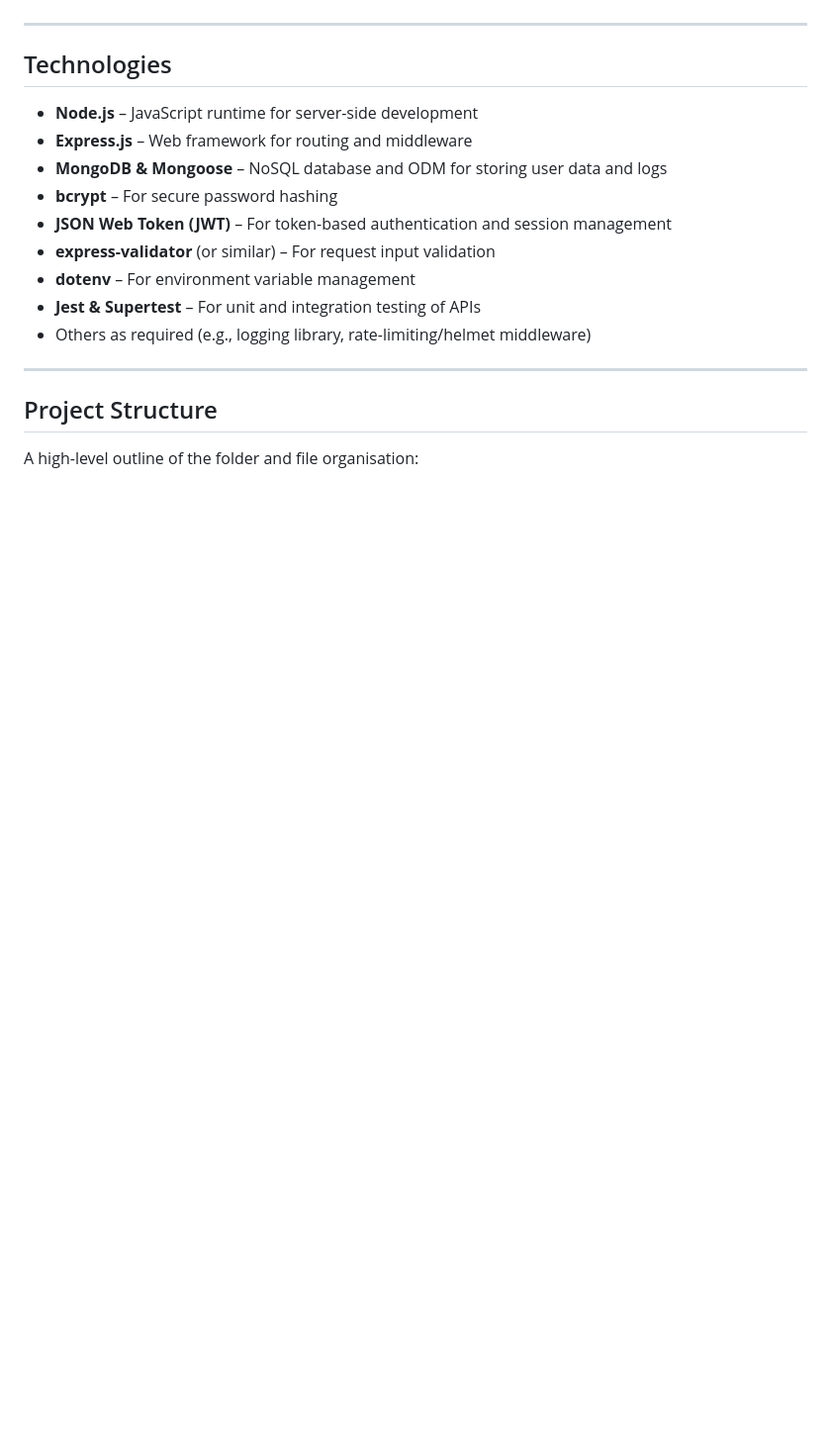
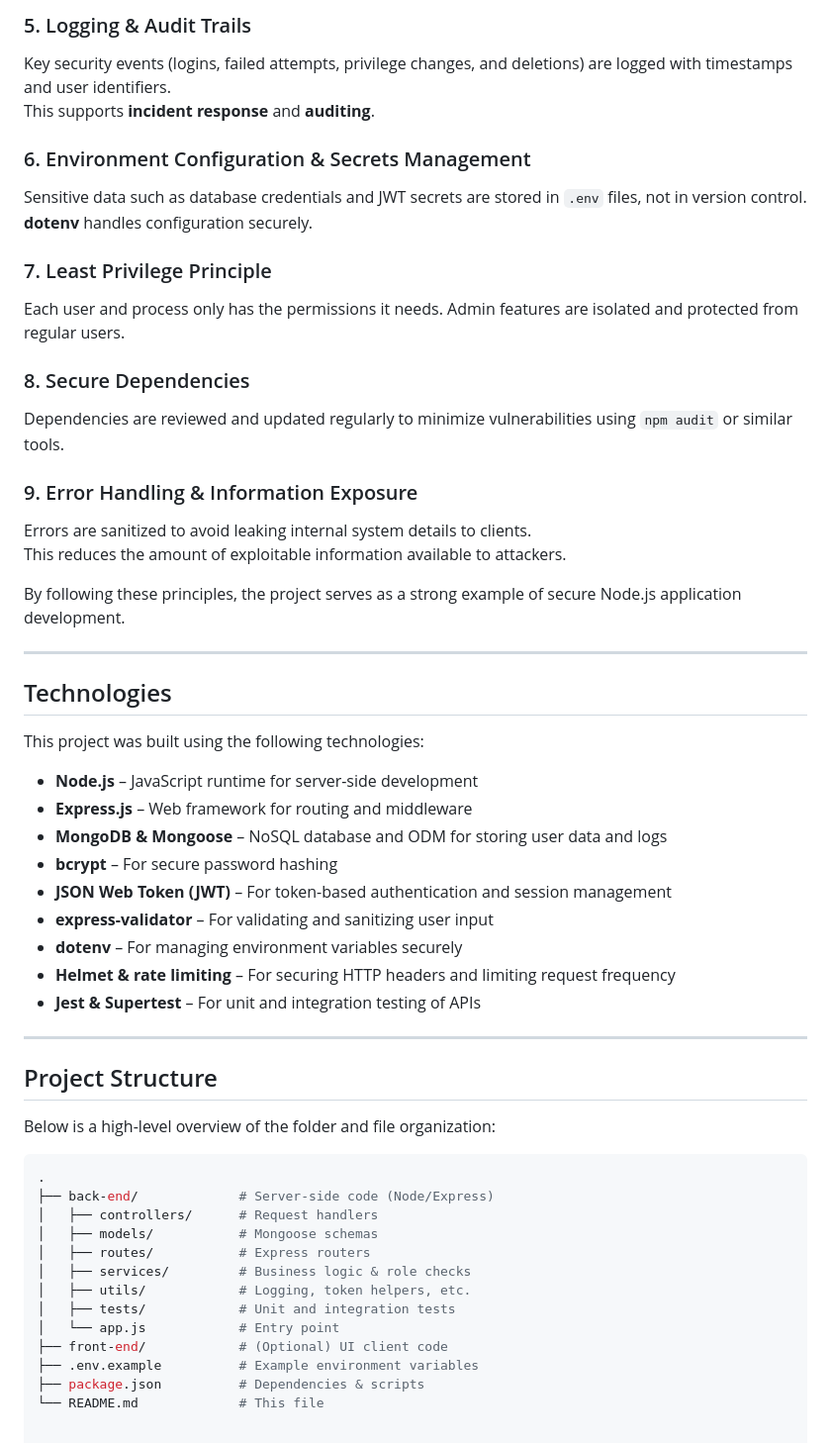
Before and after one commit to NurefsanYucel/secure_prog_project, a Markdown page: README.md, the part around one of its changes. Shown at 99% size. Rendered like a GitHub page; blank space fills up the shorter version.

````diff
--- a/README.md
+++ b/README.md
@@ -47,18 +54,56 @@ By following these practices, the project is structured to serve as a strong exa
+### 5. Logging & Audit Trails
+Key security events (logins, failed attempts, privilege changes, and deletions) are logged with timestamps and user identifiers.
+This supports **incident response** and **auditing**.
+
+### 6. Environment Configuration & Secrets Management
+Sensitive data such as database credentials and JWT secrets are stored in `.env` files, not in version control.
+**dotenv** handles configuration securely.
+
+### 7. Least Privilege Principle
+Each user and process only has the permissions it needs. Admin features are isolated and protected from regular users.
+
+### 8. Secure Dependencies
+Dependencies are reviewed and updated regularly to minimize vulnerabilities using `npm audit` or similar tools.
+
+### 9. Error Handling & Information Exposure
+Errors are sanitized to avoid leaking internal system details to clients.
+This reduces the amount of exploitable information available to attackers.
+
+By following these principles, the project serves as a strong example of secure Node.js application development.
 
 ---
 
 ## Technologies
+
+This project was built using the following technologies:
+
 - **Node.js** – JavaScript runtime for server-side development
 - **Express.js** – Web framework for routing and middleware
 - **MongoDB & Mongoose** – NoSQL database and ODM for storing user data and logs
 - **bcrypt** – For secure password hashing
 - **JSON Web Token (JWT)** – For token-based authentication and session management
-- **express-validator** (or similar) – For request input validation
-- **dotenv** – For environment variable management
+- **express-validator** – For validating and sanitizing user input
+- **dotenv** – For managing environment variables securely
+- **Helmet & rate limiting** – For securing HTTP headers and limiting request frequency
 - **Jest & Supertest** – For unit and integration testing of APIs
-- Others as required (e.g., logging library, rate-limiting/helmet middleware)
 
 ---
 
 ## Project Structure
-A high-level outline of the folder and file organisation:
+
+Below is a high-level overview of the folder and file organization:
+
+```bash
+.
+├── back-end/             # Server-side code (Node/Express)
+│   ├── controllers/      # Request handlers
+│   ├── models/           # Mongoose schemas
+│   ├── routes/           # Express routers
+│   ├── services/         # Business logic & role checks
+│   ├── utils/            # Logging, token helpers, etc.
+│   ├── tests/            # Unit and integration tests
+│   └── app.js            # Entry point
+├── front-end/            # (Optional) UI client code
+├── .env.example          # Example environment variables
+├── package.json          # Dependencies & scripts
+└── README.md             # This file
````
Also changed, not shown: other parts of README.md (+26 -19 lines).
